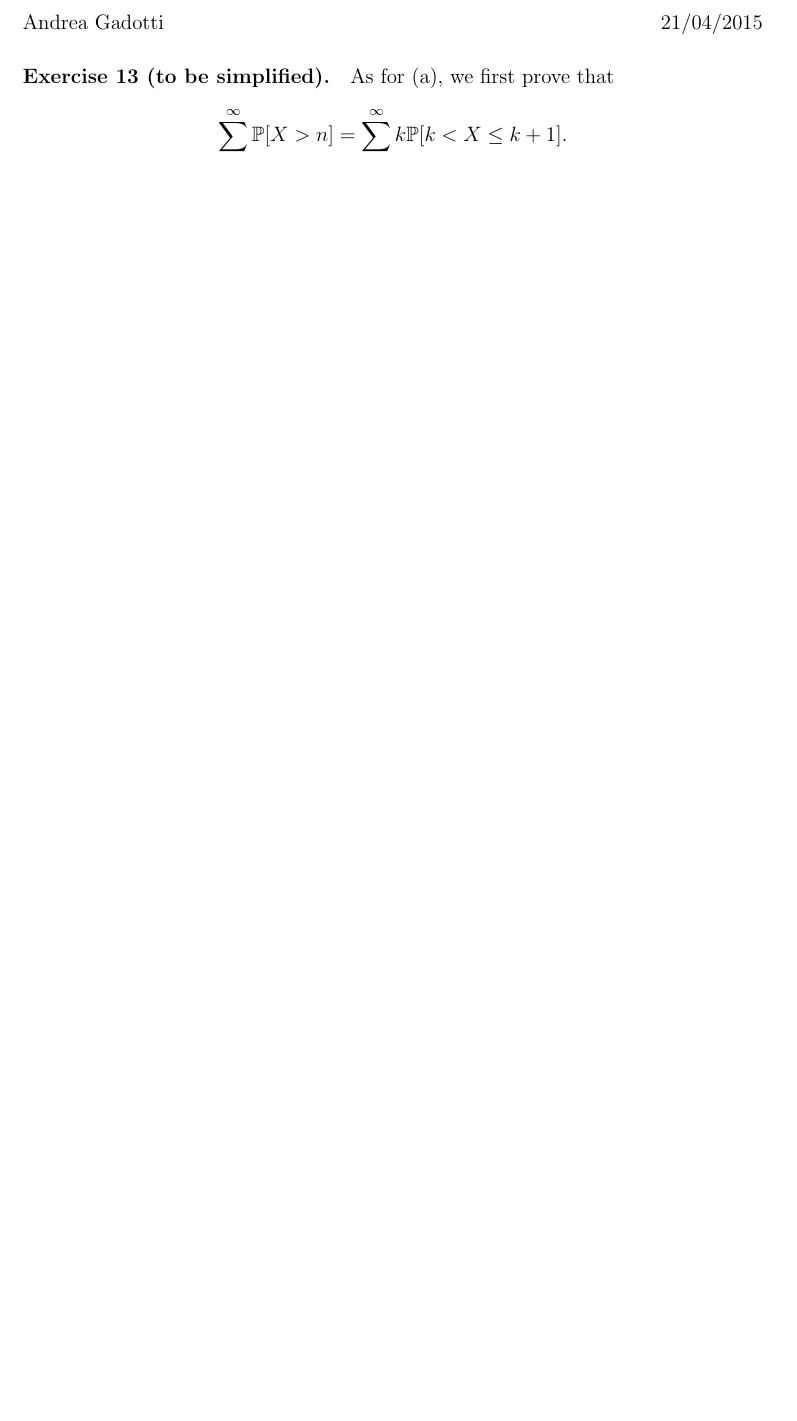
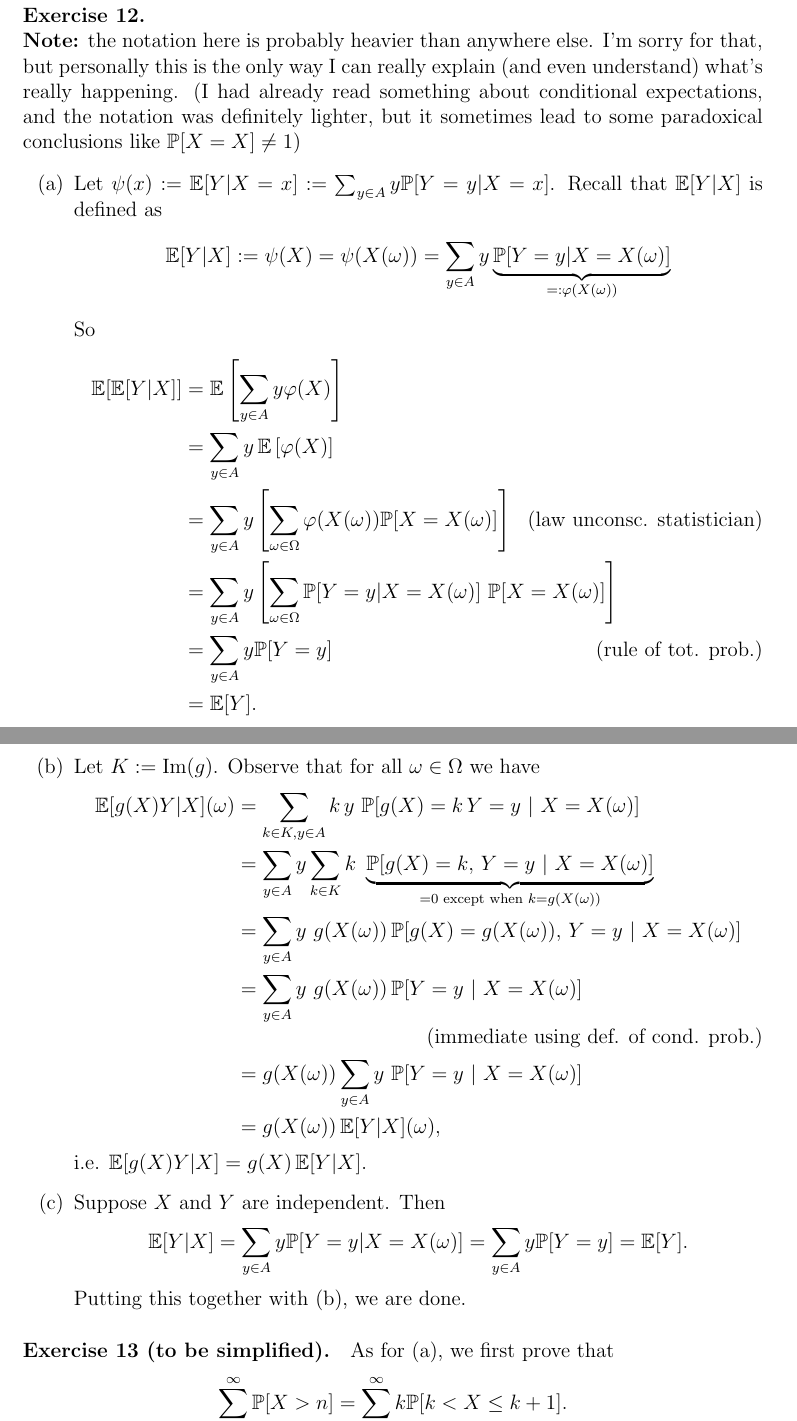
Before and after one commit to korg91/DiscreteStochasticInformationTheory, a LaTeX problem sheet (Exercises/discrete_stochastic-ex3.tex): part of page 1 of 4 before the commit and two parts of pages 1 and 2 of 6 after it, the two joined at a grey line, cut at the place of the change, the shorter picture padded with empty space. Compiled offline with pdfLaTeX.

Commit message:
added solution to ex.12

```diff
--- a/Exercises/discrete_stochastic-ex3.tex
+++ b/Exercises/discrete_stochastic-ex3.tex
@@ -190,6 +190,43 @@
 
 \noindent Andrea Gadotti \hfill 21/04/2015
 
+\paragraph{Exercise 12.}\ \\
+\textbf{Note:} the notation here is probably heavier than anywhere else. I'm sorry for that, but personally this is the only way I can really explain (and even understand) what's really happening. (I had already read something about conditional expectations, and the notation was definitely lighter, but it sometimes lead to some paradoxical conclusions like $\P[X=X] \neq 1$)
+\begin{itemize}
+\item[(a)] Let $\psi(x) := \E[Y|X=x] := \sum_{y \in A} y \P[Y=y|X=x]$. Recall that $\E[Y|X]$ is defined as
+\[
+\E[Y|X] := \psi(X) = \psi(X(\omega)) = \sum_{y \in A} y \underbrace{\P[Y=y|X=X(\omega)]}_{=: \phi(X(\omega))}
+%= \sum_{y \in A} y \frac{\P[Y=y \wedge X=X(\omega)]}{\P[X=X(\omega)]}.
+\]
+So
+\begin{align*}
+\E[\E[Y|X]]
+&= \E \left[ \sum_{y \in A} y \phi(X) \right] \\
+&= \sum_{y \in A} y \E \left[ \phi(X) \right] \\
+&= \sum_{y \in A} y \left[ \sum_{\omega \in \Omega} \phi(X(\omega)) \P[X=X(\omega)] \right]  \tag{law unconsc. statistician} \\
+&= \sum_{y \in A} y \left[ \sum_{\omega \in \Omega} \P[Y=y|X=X(\omega)] \ \P[X=X(\omega)] \right] \\
+&= \sum_{y \in A} y \P[Y=y] \tag{rule of tot. prob.} \\
+&= \E[Y].
+\end{align*}
+\item[(b)] Let $K := \Im(g)$. Observe that for all $\omega \in \Omega$ we have
+\begin{align*}
+\E[g(X)Y|X](\omega)
+&= \sum_{k \in K, y \in A} k \, y \ \P[g(X) = k \, Y=y \ | \ X=X(\omega)] \\
+&= \sum_{y \in A} y \sum_{k \in K} k \ \underbrace{\P[g(X) = k, \, Y=y \ | \ X=X(\omega)]}_{=0 \text{ except when } k=g(X(\omega))} \\
+&= \sum_{y \in A} y \ g(X(\omega)) \, \P[g(X) = g(X(\omega)), \, Y=y \ | \ X=X(\omega)] \\
+&= \sum_{y \in A} y \ g(X(\omega)) \, \P[Y=y \ | \ X=X(\omega)] \tag{immediate using def. of cond. prob.} \\
+&= g(X(\omega)) \sum_{y \in A} y \ \P[Y = y \ | \ X=X(\omega)] \\
+&= g(X(\omega)) \E[Y|X](\omega),
+\end{align*}
+i.e. $\E[g(X)Y|X] = g(X) \E[Y|X]$.
+\item[(c)] Suppose $X$ and $Y$ are independent. Then
+\[
+\E[Y|X] = \sum_{y \in A} y \P[Y=y|X=X(\omega)] = \sum_{y \in A} y \P[Y=y] = \E[Y].
+\]
+Putting this together with (b), we are done.
+\end{itemize}
+
+
 \paragraph{Exercise 13 (to be simplified).}
 As for (a), we first prove that
 \[
```
Also changed, not shown: Exercises/discrete_stochastic-ex3.pdf.
